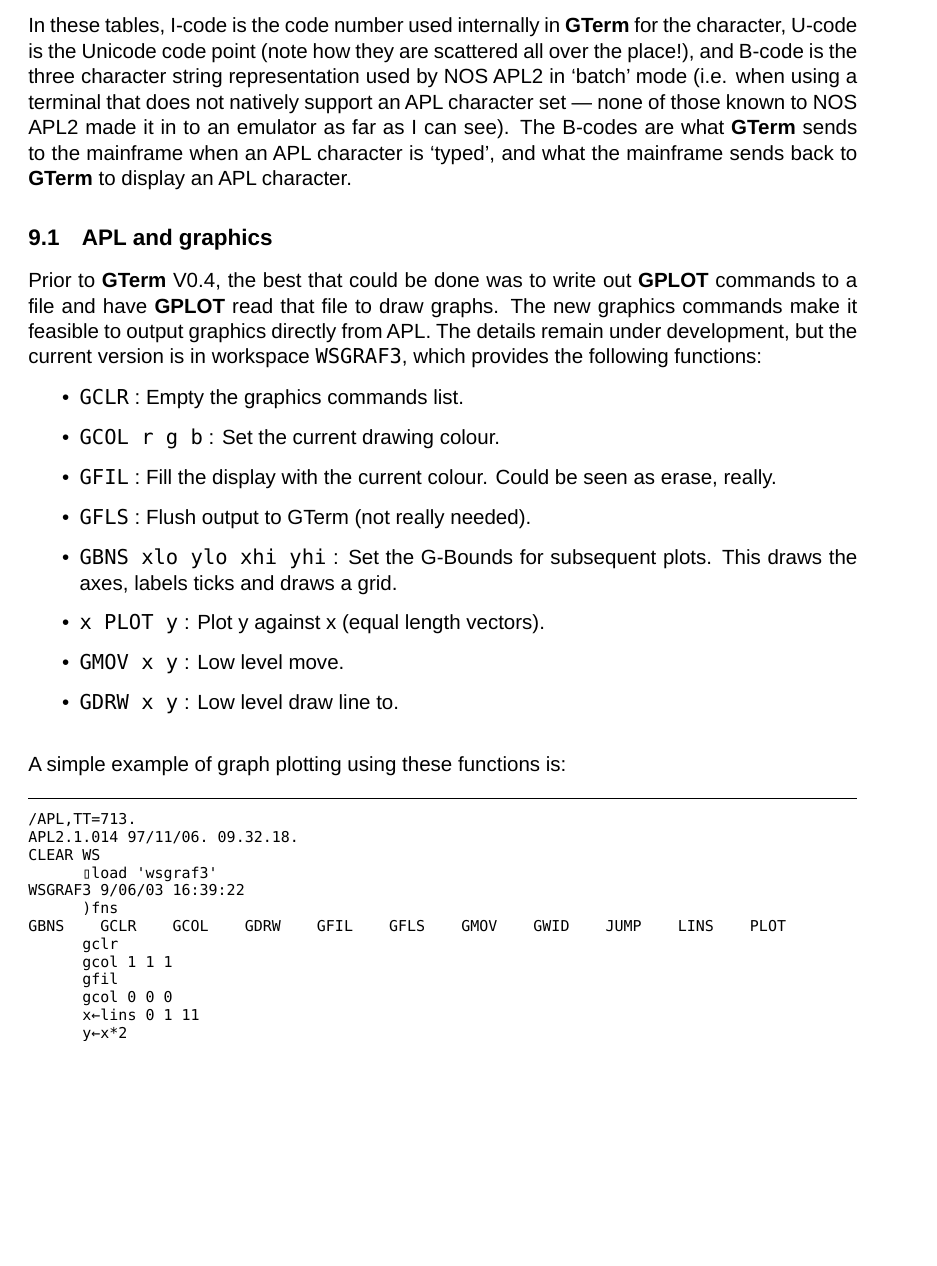
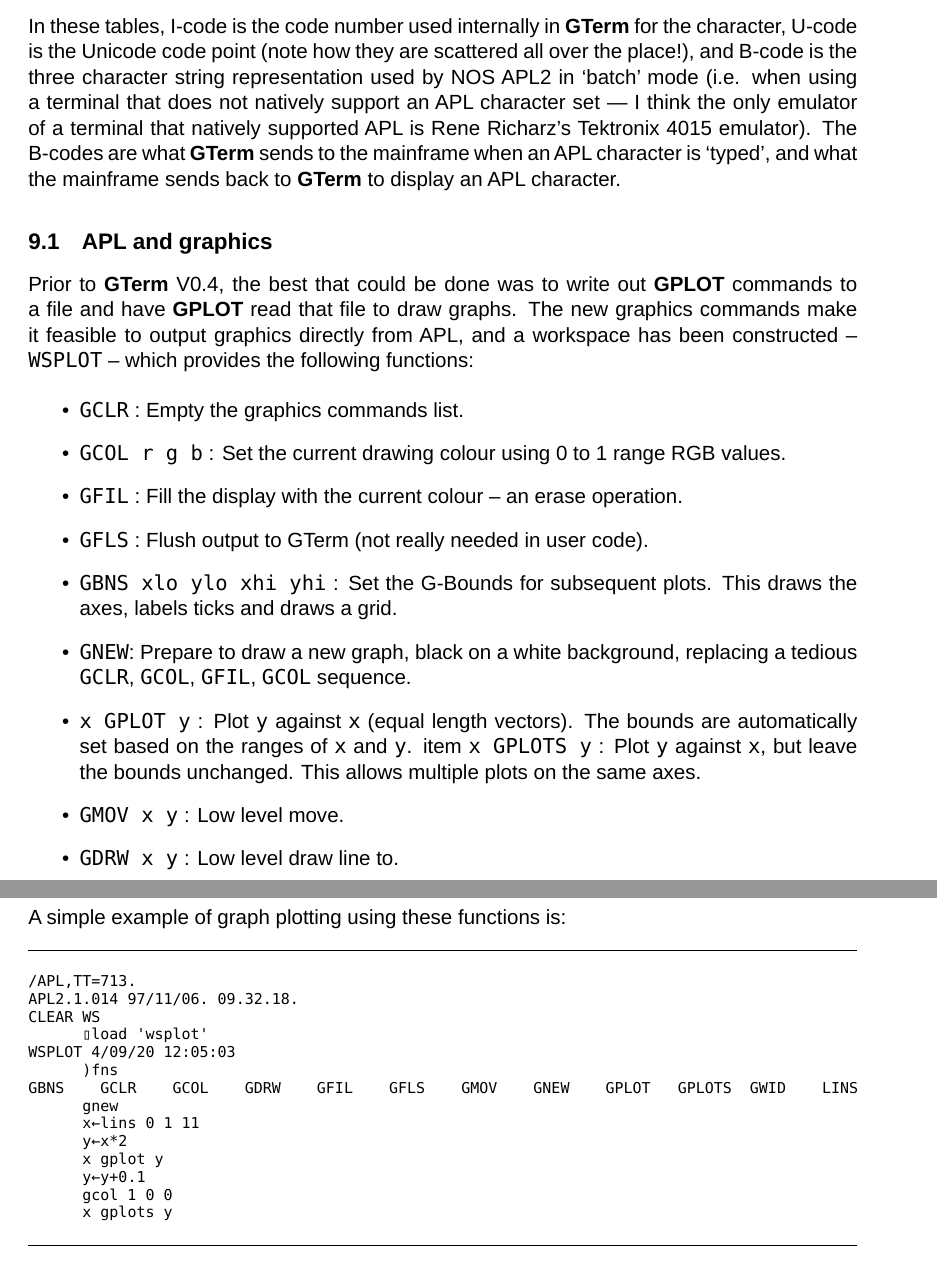
Before and after one commit to nickglazzard1959/gterm, a LaTeX document (Documents/gterm.tex): part of page 19 of 20 before the commit and two parts of pages 19 and 20 of 21 after it, the two joined at a grey line, cut so that both start at the same text, the shorter picture padded with empty space. Compiled offline with LuaLaTeX; a missing font is replaced by an installed copy or a similar font.

Commit message:
Complete set of graphics funs for APL. Docs WIP.

```diff
--- a/Documents/gterm.tex
+++ b/Documents/gterm.tex
@@ -1110,24 +1110,27 @@
 U-code is the Unicode code point (note how they are scattered all over the place!),
 and B-code is the three character string representation used by NOS APL2 in `batch'
 mode (i.e. when using a terminal that does not natively support an APL character set ---
-none of those known to NOS APL2 made it in to an emulator as far as I can see). The
+I think the only emulator of a terminal that natively supported APL is Rene Richarz's Tektronix 4015 emulator). The
 B-codes are what \textbf{GTerm} sends to the mainframe when an APL character is `typed', and what the
 mainframe sends back to \textbf{GTerm} to display an APL character.
 
 \subsection{APL and graphics}
 Prior to \textbf{GTerm} V0.4, the best that could
 be done was to write out \textbf{GPLOT} commands to a file and have \textbf{GPLOT} read that
-file to draw graphs. The new graphics commands make it feasible to output graphics directly from APL.
-The details remain under development, but the current version is in workspace \texttt{WSGRAF3}, which provides
+file to draw graphs. The new graphics commands make it feasible to output graphics directly from APL,
+and a workspace has been constructed -- \texttt{WSPLOT} -- which provides
 the following functions:
 
 \begin{itemize}
 \item \texttt{GCLR} : Empty the graphics commands list.
-\item \texttt{GCOL r g b} : Set the current drawing colour.
-\item \texttt{GFIL} : Fill the display with the current colour. Could be seen as erase, really.
-\item \texttt{GFLS} : Flush output to GTerm (not really needed).
+\item \texttt{GCOL r g b} : Set the current drawing colour using 0 to 1 range RGB values.
+\item \texttt{GFIL} : Fill the display with the current colour -- an erase operation.
+\item \texttt{GFLS} : Flush output to GTerm (not really needed in user code).
 \item \texttt{GBNS xlo ylo xhi yhi} : Set the G-Bounds for subsequent plots. This draws the axes, labels ticks and draws a grid.
-\item \texttt{x PLOT y} : Plot y against x (equal length vectors).
+\item \texttt{GNEW}: Prepare to draw a new graph, black on a white background, replacing a tedious \texttt{GCLR}, \texttt{GCOL}, \texttt{GFIL}, \texttt{GCOL} sequence.
+\item \texttt{x GPLOT y} : Plot \texttt{y} against \texttt{x} (equal length vectors). The bounds are automatically set based on the ranges of \texttt{x} and \texttt{y}.
+item \texttt{x GPLOTS y} : Plot \texttt{y} against \texttt{x}, but leave the bounds unchanged. This allows multiple plots on the same axes.
 \item \texttt{GMOV x y} : Low level move.
 \item \texttt{GDRW x y} : Low level draw line to.
+\item \texttt{LINS start end step} : Return a vector of  length \texttt{step} values with numbers evenly spaced from \texttt{start} to \texttt{end} (inclusive). Modelled on Numpy \texttt{linspace()}.
 \end{itemize}
@@ -1142,17 +1150,17 @@
 /APL,TT=713.
 APL2.1.014 97/11/06. 09.32.18.
 CLEAR WS
-      ▯load 'wsgraf3'
-WSGRAF3 9/06/03 16:39:22
+      ▯load 'wsplot'
+WSPLOT 4/09/20 12:05:03
       )fns
-GBNS    GCLR    GCOL    GDRW    GFIL    GFLS    GMOV    GWID    JUMP    LINS    PLOT
-      gclr
-      gcol 1 1 1
-      gfil
-      gcol 0 0 0
+GBNS    GCLR    GCOL    GDRW    GFIL    GFLS    GMOV    GNEW    GPLOT   GPLOTS  GWID    LINS
+      gnew
       x←lins 0 1 11
       y←x*2
-      x plot y
+      x gplot y
+      y←y+0.1
+      gcol 1 0 0
+      x gplots y
 \end{verbatim}
 }
 \hrule
```
Also changed, not shown: Documents/gterm.pdf, Documents/gterm.tex (7 more changed lines), 1 other file.
